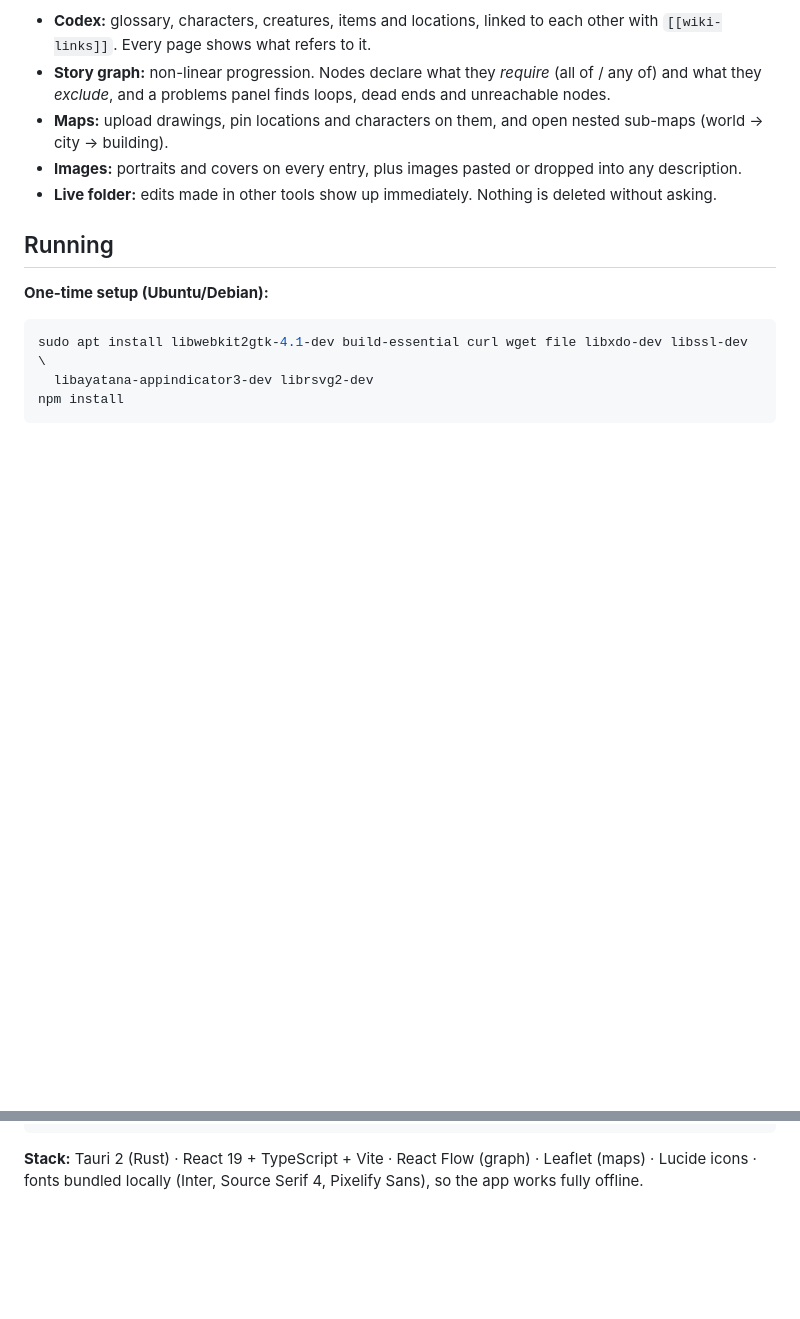
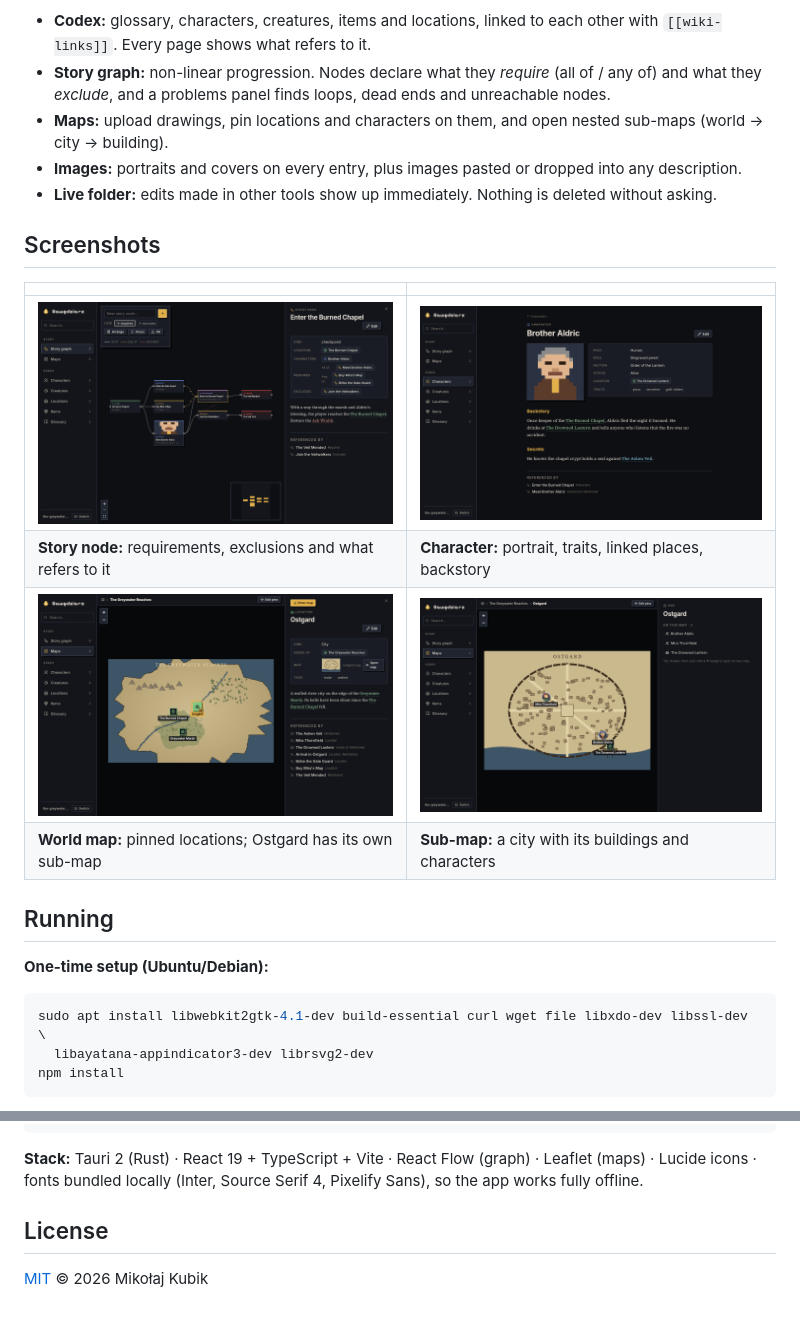
Before and after one commit to MikolajKubek/gawedziarz, a Markdown page: README.md, 2 parts joined by grey strips. Drawn GitHub-style; pictures changed too: docs/screenshots/character.png (added), docs/screenshots/city-map.png (added), docs/screenshots/story-node.png (added); blank space fills up the shorter version.

Commit message:
Add MIT license, logo and screenshots to README
Co-Authored-By: Claude Opus 5.5 <noreply@anthropic.com>

```diff
--- a/README.md
+++ b/README.md
@@ -10,6 +25,15 @@ files**, so you can read, diff and edit everything by hand, keep each world in i
 - **Maps:** upload drawings, pin locations and characters on them, and open nested sub-maps (world → city → building).
 - **Images:** portraits and covers on every entry, plus images pasted or dropped into any description.
 - **Live folder:** edits made in other tools show up immediately. Nothing is deleted without asking.
+
+## Screenshots
+
+| | |
+|---|---|
+| ![Story node details next to the graph](docs/screenshots/story-node.png) | ![A character page with portrait, fields and backlinks](docs/screenshots/character.png) |
+| **Story node:** requirements, exclusions and what refers to it | **Character:** portrait, traits, linked places, backstory |
+| ![World map with location pins](docs/screenshots/world-map.png) | ![City sub-map with character avatars](docs/screenshots/city-map.png) |
+| **World map:** pinned locations; Ostgard has its own sub-map | **Sub-map:** a city with its buildings and characters |
 
 ## Running
 
@@ -200,3 +224,7 @@ example-vault/    sample world, embedded in the app binary for "New from example
 
 **Stack:** Tauri 2 (Rust) · React 19 + TypeScript + Vite · React Flow (graph) · Leaflet (maps) · Lucide icons ·
 fonts bundled locally (Inter, Source Serif 4, Pixelify Sans), so the app works fully offline.
+
+## License
+
+[MIT](LICENSE) © 2026 Mikołaj Kubik
```
Also changed, not shown: other parts of README.md (+18 -3 lines), docs/screenshots/story-graph.png (added), 4 other files.
